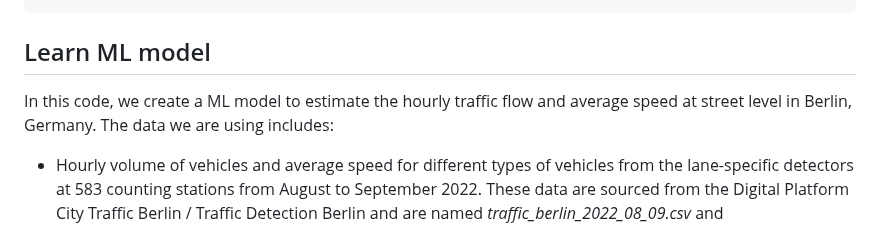
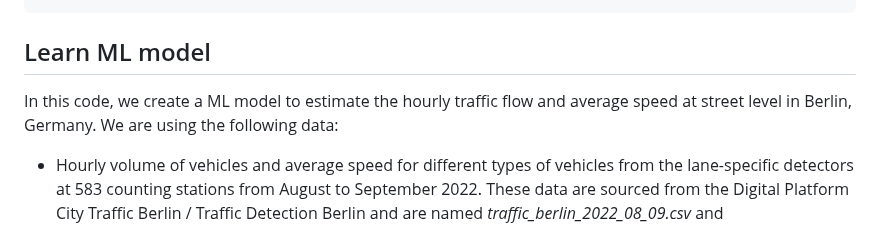
Before and after one commit to ByMaxAnjos/CO2-traffic-emissions, a Markdown page: README.md, the part around the change. Drawn GitHub-style.

```diff
--- a/README.md
+++ b/README.md
@@ -65,7 +65,7 @@ source("myFolder/ZCCM_functions.R") #runs the ZCCM_functions file, which contain
 
 ## Learn ML model
 
-In this code, we create a ML model to estimate the hourly traffic flow and average speed at street level in Berlin, Germany. The data we are using includes:
+In this code, we create a ML model to estimate the hourly traffic flow and average speed at street level in Berlin, Germany. We are using the following data:
 
 -   Hourly volume of vehicles and average speed for different types of vehicles from the lane-specific detectors at 583 counting stations from August to September 2022. These data are sourced from the Digital Platform City Traffic Berlin / Traffic Detection Berlin and are named *traffic_berlin_2022_08_09.csv* and *counting_stations_berlin.csv.*
 
```
